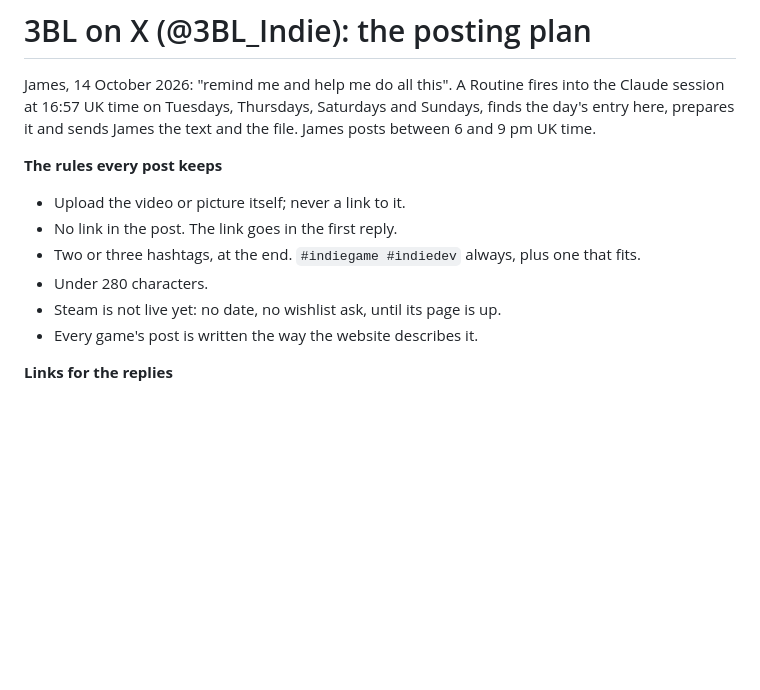
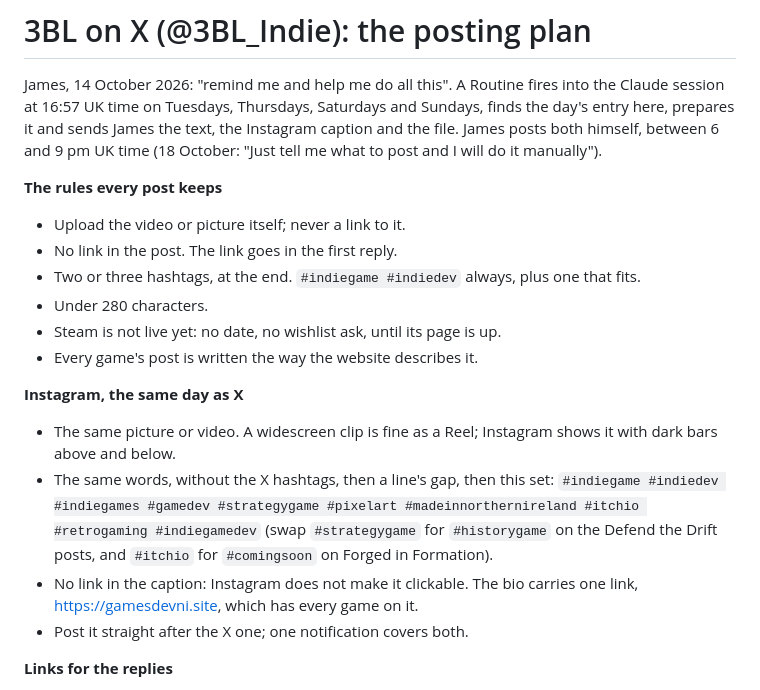
Before and after one commit to jamesbell2021/gamesdevni-site, a Markdown page: brand/POSTS.md, the part around the change. GitHub-like rendering; blank space fills up the shorter version.

Commit message:
Posting plan: Instagram alongside X, posted by hand
Co-Authored-By: Claude Fable 5.1 <noreply@anthropic.com>
Claude-Session: https://claude.ai/code/session_012MZjFJ6UK8XXYDhexR9pbs

```diff
--- a/brand/POSTS.md
+++ b/brand/POSTS.md
@@ -2,8 +2,9 @@
 
 James, 14 October 2026: "remind me and help me do all this". A Routine fires
 into the Claude session at 16:57 UK time on Tuesdays, Thursdays, Saturdays and
-Sundays, finds the day's entry here, prepares it and sends James the text and
-the file. James posts between 6 and 9 pm UK time.
+Sundays, finds the day's entry here, prepares it and sends James the text, the
+Instagram caption and the file. James posts both himself, between 6 and 9 pm
+UK time (18 October: "Just tell me what to post and I will do it manually").
 
 **The rules every post keeps**
 - Upload the video or picture itself; never a link to it.
@@ -13,6 +14,18 @@ the file. James posts between 6 and 9 pm UK time.
 - Under 280 characters.
 - Steam is not live yet: no date, no wishlist ask, until its page is up.
 - Every game's post is written the way the website describes it.
+
+**Instagram, the same day as X**
+- The same picture or video. A widescreen clip is fine as a Reel; Instagram
+  shows it with dark bars above and below.
+- The same words, without the X hashtags, then a line's gap, then this set:
+  `#indiegame #indiedev #indiegames #gamedev #strategygame #pixelart
+  #madeinnorthernireland #itchio #retrogaming #indiegamedev` (swap
+  `#strategygame` for `#historygame` on the Defend the Drift posts, and
+  `#itchio` for `#comingsoon` on Forged in Formation).
+- No link in the caption: Instagram does not make it clickable. The bio
+  carries one link, https://gamesdevni.site, which has every game on it.
+- Post it straight after the X one; one notification covers both.
 
 **Links for the replies**
 - Website: https://gamesdevni.site
```
